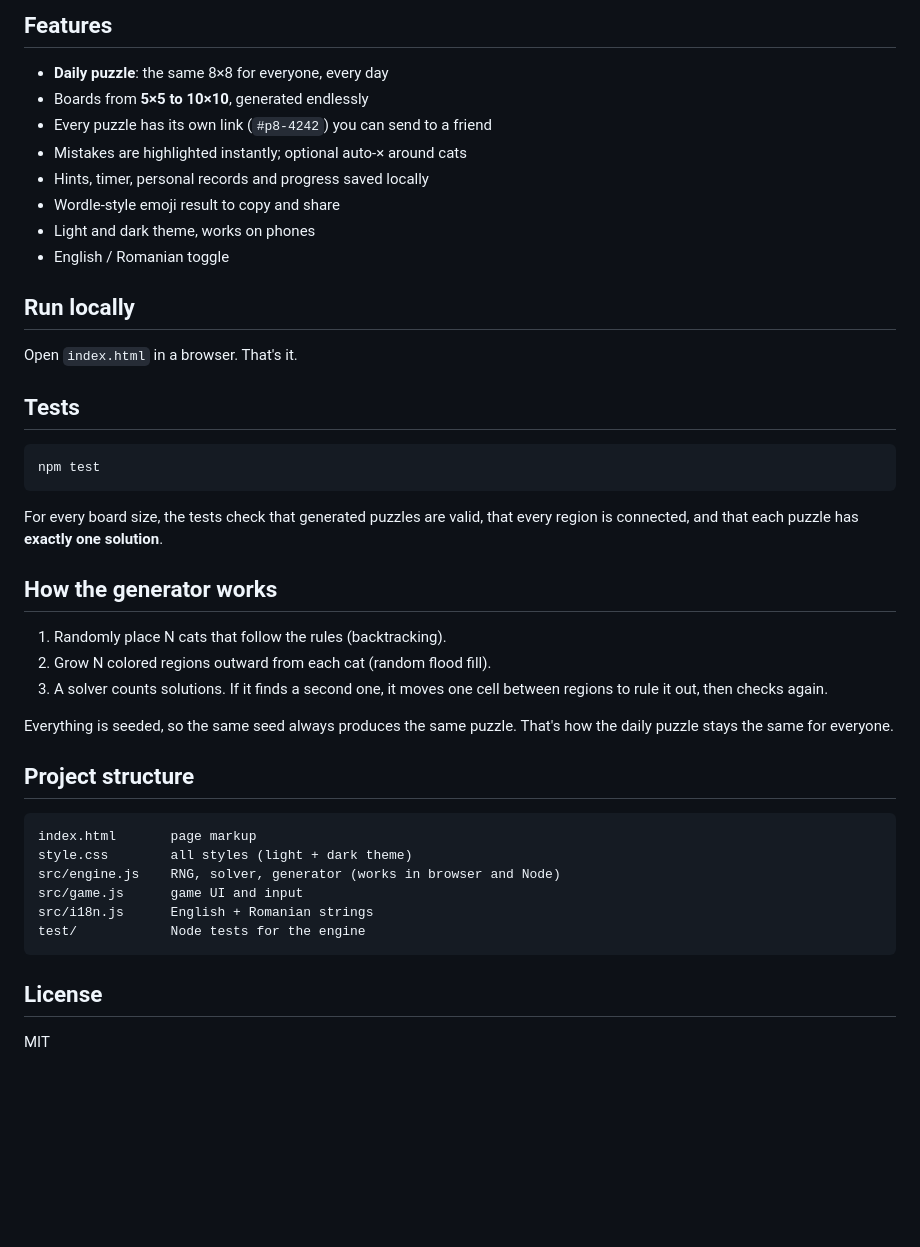
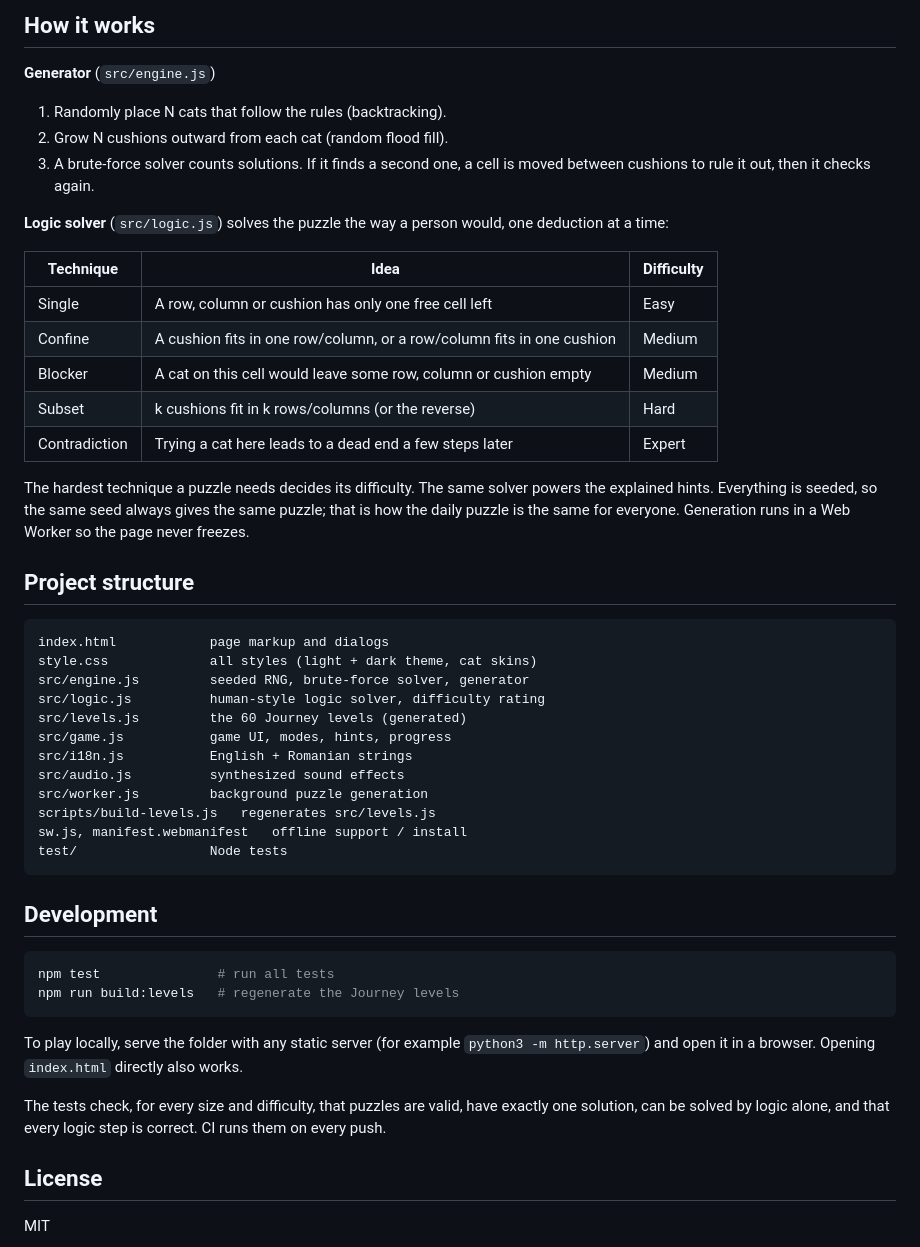
Before and after one commit to AlexC0906/catnap-puzzle, a Markdown page: README.md, the part around one of its changes. Rendered like a GitHub page; blank space fills up the shorter version.

Commit message:
Update README with modes, features and how the solver works
Co-Authored-By: Claude Opus 5.5 <noreply@anthropic.com>
Claude-Session: https://claude.ai/code/session_01GYLCer5H3CPwvpc1GZsJrA

````diff
--- a/README.md
+++ b/README.md
@@ -28,45 +51,50 @@ Every puzzle has exactly one solution, so you never need to guess.
 
-## Features
+## How it works
 
-- **Daily puzzle**: the same 8×8 for everyone, every day
-- Boards from **5×5 to 10×10**, generated endlessly
-- Every puzzle has its own link (`#p8-4242`) you can send to a friend
-- Mistakes are highlighted instantly; optional auto-× around cats
-- Hints, timer, personal records and progress saved locally
-- Wordle-style emoji result to copy and share
-- Light and dark theme, works on phones
-- English / Romanian toggle
+**Generator** (`src/engine.js`)
+1. Randomly place N cats that follow the rules (backtracking).
+2. Grow N cushions outward from each cat (random flood fill).
+3. A brute-force solver counts solutions. If it finds a second one, a cell is moved between cushions to rule it out, then it checks again.
 
-## Run locally
+**Logic solver** (`src/logic.js`) solves the puzzle the way a person would, one deduction at a time:
 
-Open `index.html` in a browser. That's it.
+| Technique | Idea | Difficulty |
+|---|---|---|
+| Single | A row, column or cushion has only one free cell left | Easy |
+| Confine | A cushion fits in one row/column, or a row/column fits in one cushion | Medium |
+| Blocker | A cat on this cell would leave some row, column or cushion empty | Medium |
+| Subset | k cushions fit in k rows/columns (or the reverse) | Hard |
+| Contradiction | Trying a cat here leads to a dead end a few steps later | Expert |
 
-## Tests
-
-```bash
-npm test
-```
-
-For every board size, the tests check that generated puzzles are valid, that every region is connected, and that each puzzle has **exactly one solution**.
-
-## How the generator works
-
-1. Randomly place N cats that follow the rules (backtracking).
-2. Grow N colored regions outward from each cat (random flood fill).
-3. A solver counts solutions. If it finds a second one, it moves one cell between regions to rule it out, then checks again.
-
-Everything is seeded, so the same seed always produces the same puzzle. That's how the daily puzzle stays the same for everyone.
+The hardest technique a puzzle needs decides its difficulty. The same solver powers the explained hints. Everything is seeded, so the same seed always gives the same puzzle; that is how the daily puzzle is the same for everyone. Generation runs in a Web Worker so the page never freezes.
 
 ## Project structure
 
 ```
-index.html       page markup
-style.css        all styles (light + dark theme)
-src/engine.js    RNG, solver, generator (works in browser and Node)
-src/game.js      game UI and input
-src/i18n.js      English + Romanian strings
-test/            Node tests for the engine
+index.html            page markup and dialogs
+style.css             all styles (light + dark theme, cat skins)
+src/engine.js         seeded RNG, brute-force solver, generator
+src/logic.js          human-style logic solver, difficulty rating
+src/levels.js         the 60 Journey levels (generated)
+src/game.js           game UI, modes, hints, progress
+src/i18n.js           English + Romanian strings
+src/audio.js          synthesized sound effects
+src/worker.js         background puzzle generation
+scripts/build-levels.js   regenerates src/levels.js
+sw.js, manifest.webmanifest   offline support / install
+test/                 Node tests
 ```
+
+## Development
+
+```bash
+npm test               # run all tests
+npm run build:levels   # regenerate the Journey levels
+```
+
+To play locally, serve the folder with any static server (for example `python3 -m http.server`) and open it in a browser. Opening `index.html` directly also works.
+
+The tests check, for every size and difficulty, that puzzles are valid, have exactly one solution, can be solved by logic alone, and that every logic step is correct. CI runs them on every push.
 
 ## License
 
````
Also changed, not shown: other parts of README.md (+27 -4 lines), docs/screenshot.png (added).
